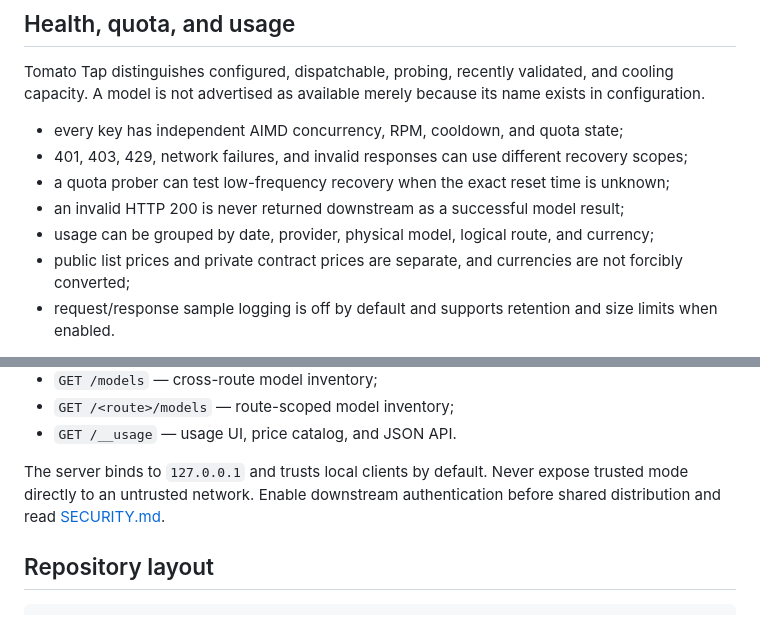
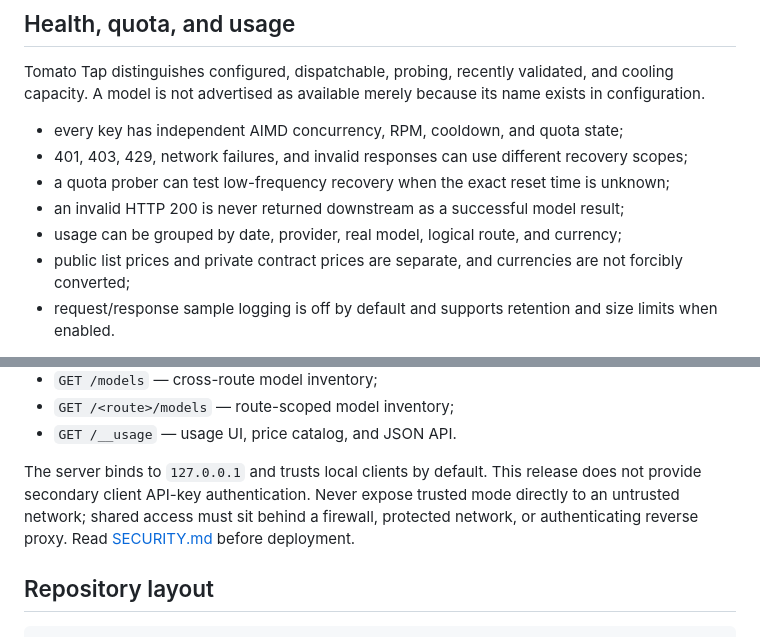
Before and after one commit to XXO47OXX/tomato-tap, a Markdown page: README_en.md, 2 parts joined by grey strips. Drawn GitHub-style.

```diff
--- a/README_en.md
+++ b/README_en.md
@@ -175,7 +175,7 @@ Tomato Tap distinguishes configured, dispatchable, probing, recently validated,
 - 401, 403, 429, network failures, and invalid responses can use different recovery scopes;
 - a quota prober can test low-frequency recovery when the exact reset time is unknown;
 - an invalid HTTP 200 is never returned downstream as a successful model result;
-- usage can be grouped by date, provider, physical model, logical route, and currency;
+- usage can be grouped by date, provider, real model, logical route, and currency;
 - public list prices and private contract prices are separate, and currencies are not forcibly converted;
 - request/response sample logging is off by default and supports retention and size limits when enabled.
 
@@ -209,7 +209,7 @@ Useful endpoints:
 - `GET /<route>/models` — route-scoped model inventory;
 - `GET /__usage` — usage UI, price catalog, and JSON API.
 
-The server binds to `127.0.0.1` and trusts local clients by default. Never expose trusted mode directly to an untrusted network. Enable downstream authentication before shared distribution and read [SECURITY.md](SECURITY.md).
+The server binds to `127.0.0.1` and trusts local clients by default. This release does not provide secondary client API-key authentication. Never expose trusted mode directly to an untrusted network; shared access must sit behind a firewall, protected network, or authenticating reverse proxy. Read [SECURITY.md](SECURITY.md) before deployment.
 
 ## Repository layout
 
```
Also changed, not shown: other parts of README_en.md (+7 -7 lines), README.md (+3 -3 lines).
